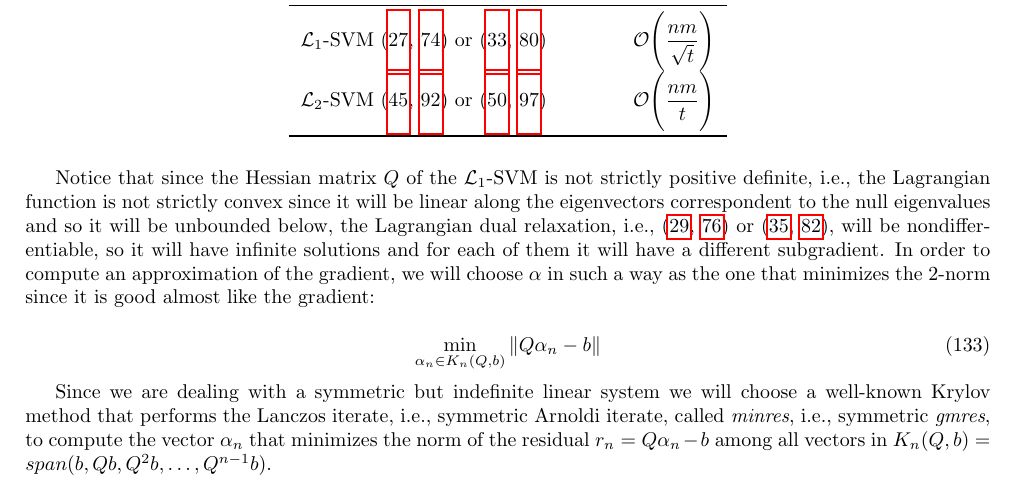
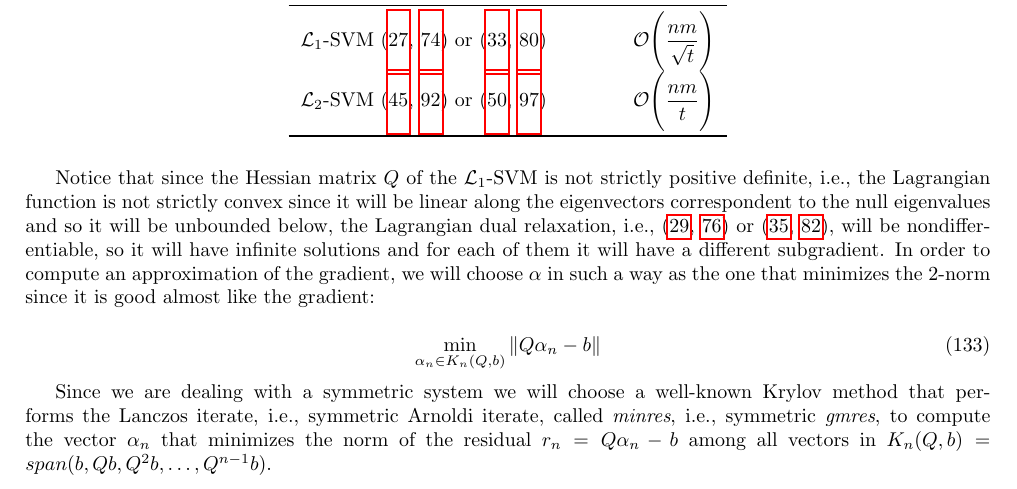
Before and after one commit to dmeoli/optiml, a LaTeX document (notebooks/optimization/tex/CM_report.tex, which reads notebooks/optimization/tex/methods.tex): part of page 47 of 68, cut so that both start at the same text. Compiled offline with pdfLaTeX.

Commit message:
fixed tex(s)

```diff
--- a/notebooks/optimization/tex/methods.tex
+++ b/notebooks/optimization/tex/methods.tex
@@ -991,4 +991,4 @@ Notice that since the Hessian matrix $Q$ of the $\mathcal{L}_1$-SVM is not stric
 	\min_{\alpha_n \in K_n(Q, b)} \| Q \alpha_n - b \|
 \end{equation}
 
-Since we are dealing with a symmetric but indefinite linear system we will choose a well-known Krylov method that performs the Lanczos iterate, i.e., symmetric Arnoldi iterate, called \emph{minres}, i.e., symmetric \emph{gmres}, to compute the vector $\alpha_n$ that minimizes the norm of the residual $r_n = Q \alpha_n - b$ among all vectors in $K_n(Q, b) = span(b, Qb, Q^2b, \dots, Q^{n-1}b)$.
+Since we are dealing with a symmetric system we will choose a well-known Krylov method that performs the Lanczos iterate, i.e., symmetric Arnoldi iterate, called \emph{minres}, i.e., symmetric \emph{gmres}, to compute the vector $\alpha_n$ that minimizes the norm of the residual $r_n = Q \alpha_n - b$ among all vectors in $K_n(Q, b) = span(b, Qb, Q^2b, \dots, Q^{n-1}b)$.
```
Also changed, not shown: notebooks/optimization/tex/CM_report.pdf.
